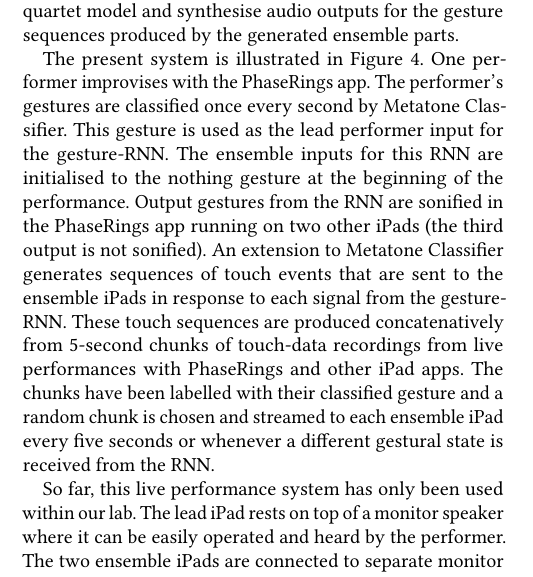
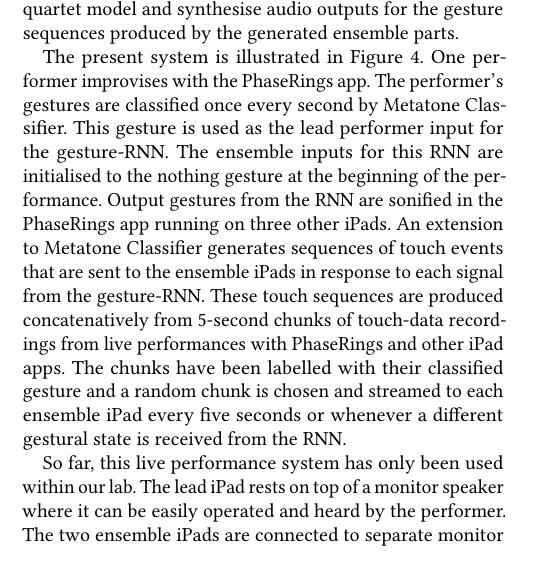
Before and after one commit to cpmpercussion/deep-learning-ensemble-improvisation, a LaTeX paper (AudioMostly2017-deep-models-for-ensemble-performance.tex): part of one column of page 3 of 4, cut so that both start at the same text. Compiled offline with pdfLaTeX.

```diff
--- a/AudioMostly2017-deep-models-for-ensemble-performance.tex
+++ b/AudioMostly2017-deep-models-for-ensemble-performance.tex
@@ -281,15 +281,15 @@
 performer input for the gesture-RNN. The ensemble inputs for this RNN
 are initialised to the nothing gesture at the beginning of the
 performance. Output gestures from the RNN are sonified in the
-PhaseRings app running on two other iPads (the third output is not
-sonified). An extension to Metatone Classifier generates sequences of
-touch events that are sent to the ensemble iPads in response to each
-signal from the gesture-RNN. These touch sequences are produced
-concatenatively from 5-second chunks of touch-data recordings from
-live performances with PhaseRings and other iPad apps. The chunks have
-been labelled with their classified gesture and a random chunk is
-chosen and streamed to each ensemble iPad every five seconds or
-whenever a different gestural state is received from the RNN.
+PhaseRings app running on three other iPads. An extension to Metatone
+Classifier generates sequences of touch events that are sent to the
+ensemble iPads in response to each signal from the gesture-RNN. These
+touch sequences are produced concatenatively from 5-second chunks of
+touch-data recordings from live performances with PhaseRings and other
+iPad apps. The chunks have been labelled with their classified gesture
+and a random chunk is chosen and streamed to each ensemble iPad every
+five seconds or whenever a different gestural state is received from
+the RNN.
 
 \begin{figure}
   \centering
```
Also changed, not shown: AudioMostly2017-deep-models-for-ensemble-performance.tex (8 more changed lines).
